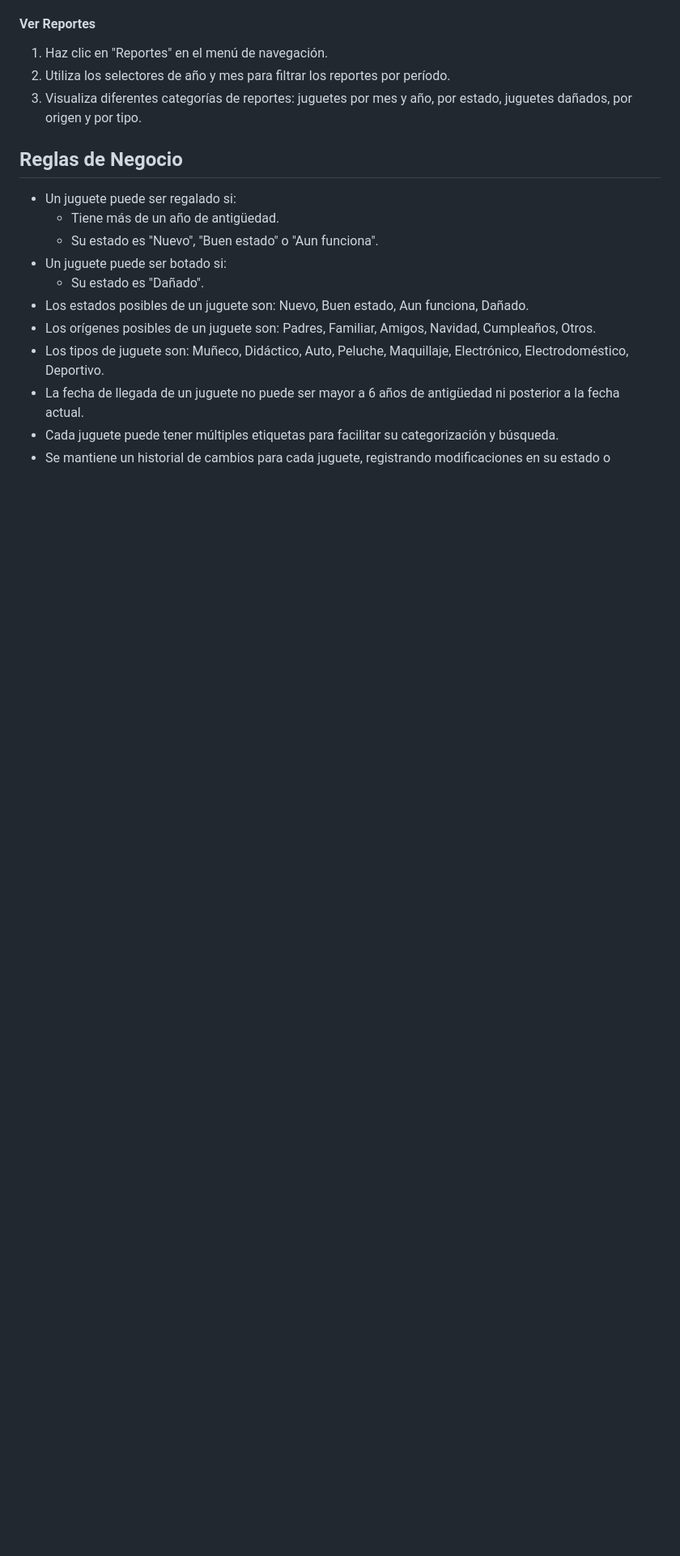
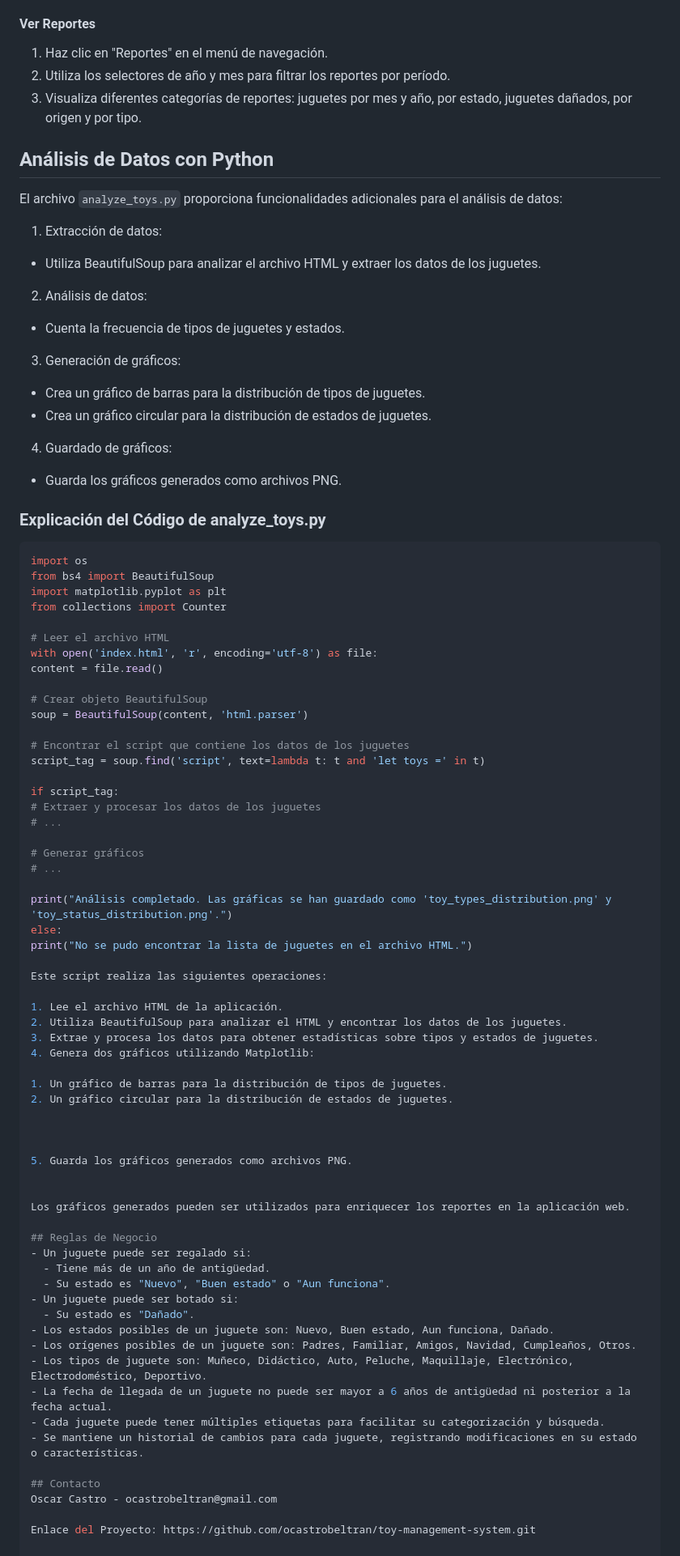
Before and after one commit to ocastrobeltran/toy-management-system, a Markdown page: README.MD, the part around one of its changes. Shown at 81% size. GitHub-like rendering; blank space fills up the shorter version.

Commit message:
Refactor README and add Python script for data analysis

````diff
--- a/README.MD
+++ b/README.MD
@@ -72,6 +82,69 @@ Este proyecto es un Sistema de Control de Juguetes diseñado para ayudar a gesti
 2. Utiliza los selectores de año y mes para filtrar los reportes por período.
 3. Visualiza diferentes categorías de reportes: juguetes por mes y año, por estado, juguetes dañados, por origen y por tipo.
 
+## Análisis de Datos con Python
+
+El archivo `analyze_toys.py` proporciona funcionalidades adicionales para el análisis de datos:
+
+1. Extracción de datos:
+- Utiliza BeautifulSoup para analizar el archivo HTML y extraer los datos de los juguetes.
+
+2. Análisis de datos:
+- Cuenta la frecuencia de tipos de juguetes y estados.
+
+3. Generación de gráficos:
+- Crea un gráfico de barras para la distribución de tipos de juguetes.
+- Crea un gráfico circular para la distribución de estados de juguetes.
+
+4. Guardado de gráficos:
+- Guarda los gráficos generados como archivos PNG.
+
+### Explicación del Código de analyze_toys.py
+
+```python
+import os
+from bs4 import BeautifulSoup
+import matplotlib.pyplot as plt
+from collections import Counter
+
+# Leer el archivo HTML
+with open('index.html', 'r', encoding='utf-8') as file:
+content = file.read()
+
+# Crear objeto BeautifulSoup
+soup = BeautifulSoup(content, 'html.parser')
+
+# Encontrar el script que contiene los datos de los juguetes
+script_tag = soup.find('script', text=lambda t: t and 'let toys =' in t)
+
+if script_tag:
+# Extraer y procesar los datos de los juguetes
+# ...
+
+# Generar gráficos
+# ...
+
+print("Análisis completado. Las gráficas se han guardado como 'toy_types_distribution.png' y 'toy_status_distribution.png'.")
+else:
+print("No se pudo encontrar la lista de juguetes en el archivo HTML.")
+
+Este script realiza las siguientes operaciones:
+
+1. Lee el archivo HTML de la aplicación.
+2. Utiliza BeautifulSoup para analizar el HTML y encontrar los datos de los juguetes.
+3. Extrae y procesa los datos para obtener estadísticas sobre tipos y estados de juguetes.
+4. Genera dos gráficos utilizando Matplotlib:
+
+1. Un gráfico de barras para la distribución de tipos de juguetes.
+2. Un gráfico circular para la distribución de estados de juguetes.
+
+
+
+5. Guarda los gráficos generados como archivos PNG.
+
+
+Los gráficos generados pueden ser utilizados para enriquecer los reportes en la aplicación web.
+
 ## Reglas de Negocio
 - Un juguete puede ser regalado si:
   - Tiene más de un año de antigüedad.
````
Also changed, not shown: other parts of README.MD (+13 -3 lines).
